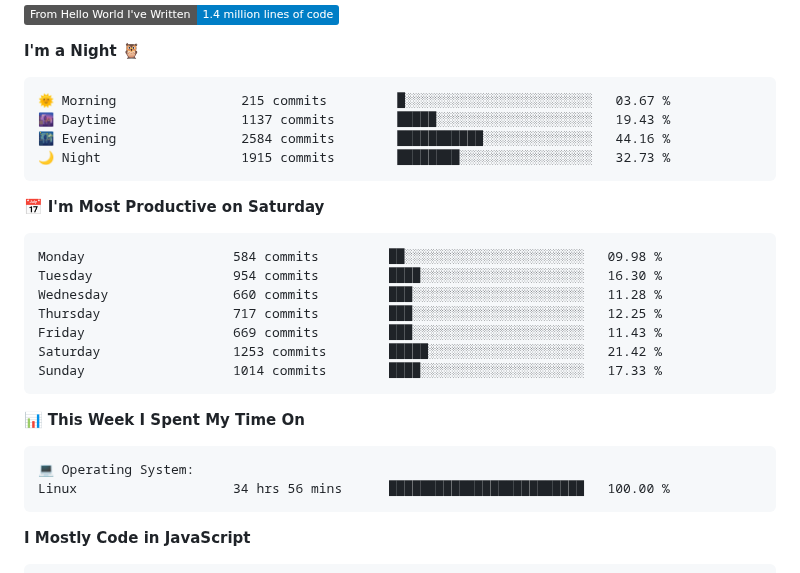
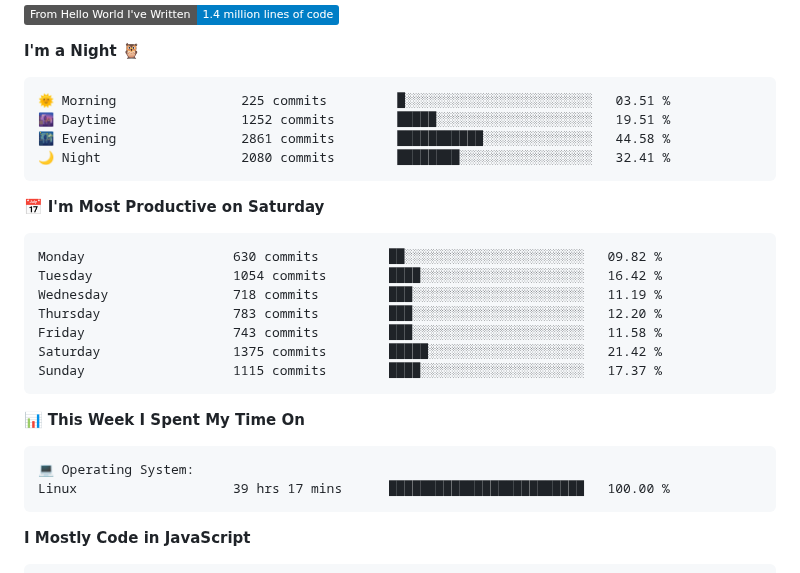
Before and after one commit to AariyanApu/aariyanapu, a Markdown page: README.md, the part around one of its changes. Rendered like a GitHub page; badges without logos.

Commit message:
Updated with Dev Metrics

````diff
--- a/README.md
+++ b/README.md
@@ -51,21 +51,21 @@
 **I'm a Night 🦉**
 
 ```text
-🌞 Morning                215 commits         █░░░░░░░░░░░░░░░░░░░░░░░░   03.67 %
-🌆 Daytime                1137 commits        █████░░░░░░░░░░░░░░░░░░░░   19.43 %
-🌃 Evening                2584 commits        ███████████░░░░░░░░░░░░░░   44.16 %
-🌙 Night                  1915 commits        ████████░░░░░░░░░░░░░░░░░   32.73 %
+🌞 Morning                225 commits         █░░░░░░░░░░░░░░░░░░░░░░░░   03.51 %
+🌆 Daytime                1252 commits        █████░░░░░░░░░░░░░░░░░░░░   19.51 %
+🌃 Evening                2861 commits        ███████████░░░░░░░░░░░░░░   44.58 %
+🌙 Night                  2080 commits        ████████░░░░░░░░░░░░░░░░░   32.41 %
 ```
 📅 **I'm Most Productive on Saturday**
 
 ```text
-Monday                   584 commits         ██░░░░░░░░░░░░░░░░░░░░░░░   09.98 %
-Tuesday                  954 commits         ████░░░░░░░░░░░░░░░░░░░░░   16.30 %
-Wednesday                660 commits         ███░░░░░░░░░░░░░░░░░░░░░░   11.28 %
-Thursday                 717 commits         ███░░░░░░░░░░░░░░░░░░░░░░   12.25 %
-Friday                   669 commits         ███░░░░░░░░░░░░░░░░░░░░░░   11.43 %
-Saturday                 1253 commits        █████░░░░░░░░░░░░░░░░░░░░   21.42 %
-Sunday                   1014 commits        ████░░░░░░░░░░░░░░░░░░░░░   17.33 %
+Monday                   630 commits         ██░░░░░░░░░░░░░░░░░░░░░░░   09.82 %
+Tuesday                  1054 commits        ████░░░░░░░░░░░░░░░░░░░░░   16.42 %
+Wednesday                718 commits         ███░░░░░░░░░░░░░░░░░░░░░░   11.19 %
+Thursday                 783 commits         ███░░░░░░░░░░░░░░░░░░░░░░   12.20 %
+Friday                   743 commits         ███░░░░░░░░░░░░░░░░░░░░░░   11.58 %
+Saturday                 1375 commits        █████░░░░░░░░░░░░░░░░░░░░   21.42 %
+Sunday                   1115 commits        ████░░░░░░░░░░░░░░░░░░░░░   17.37 %
 ```
 
 
@@ -73,7 +73,7 @@ Sunday                   1014 commits        ████░░░░░░░
 
 ```text
 💻 Operating System:
-Linux                    34 hrs 56 mins      █████████████████████████   100.00 %
+Linux                    39 hrs 17 mins      █████████████████████████   100.00 %
 ```
 
 **I Mostly Code in JavaScript**
````
Also changed, not shown: other parts of README.md (+1 -1 lines).
